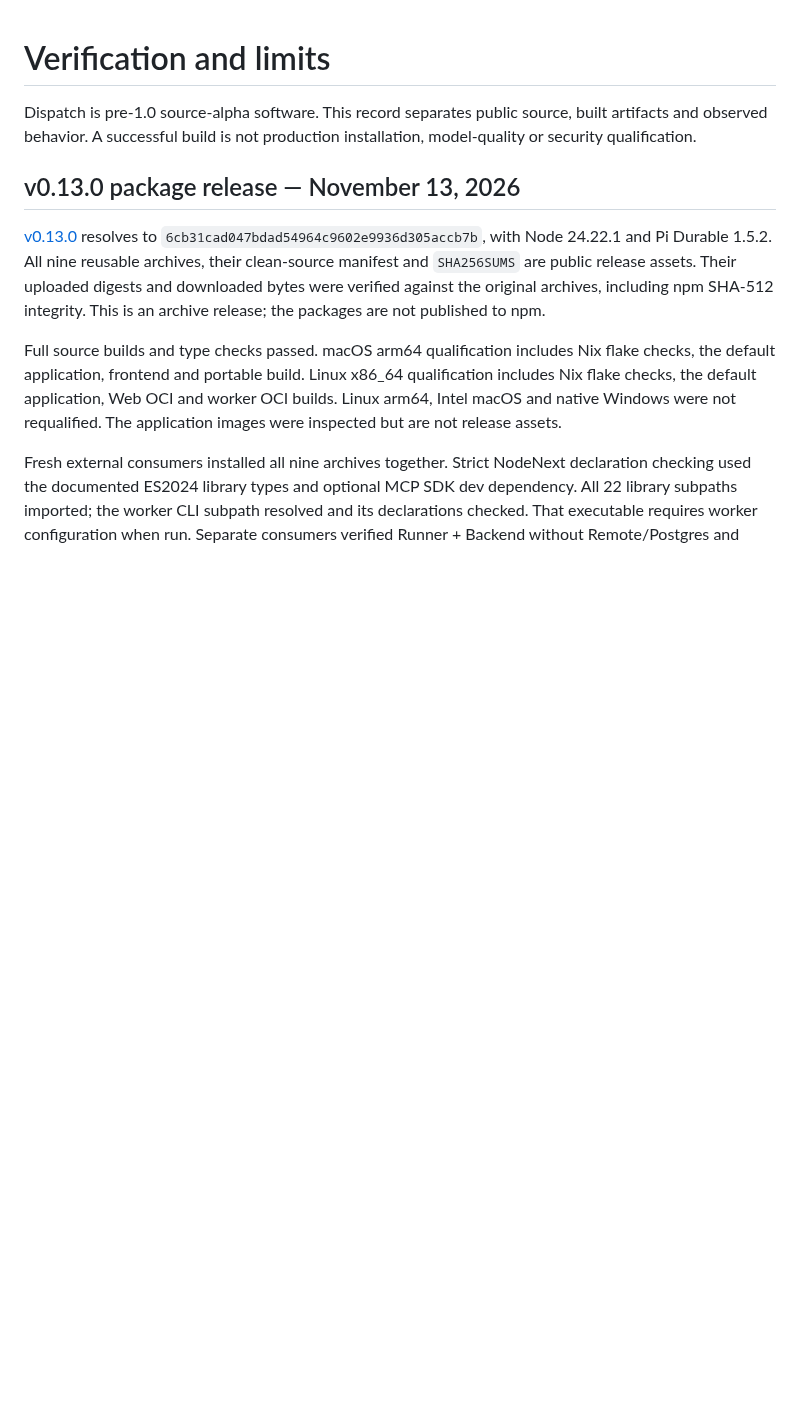
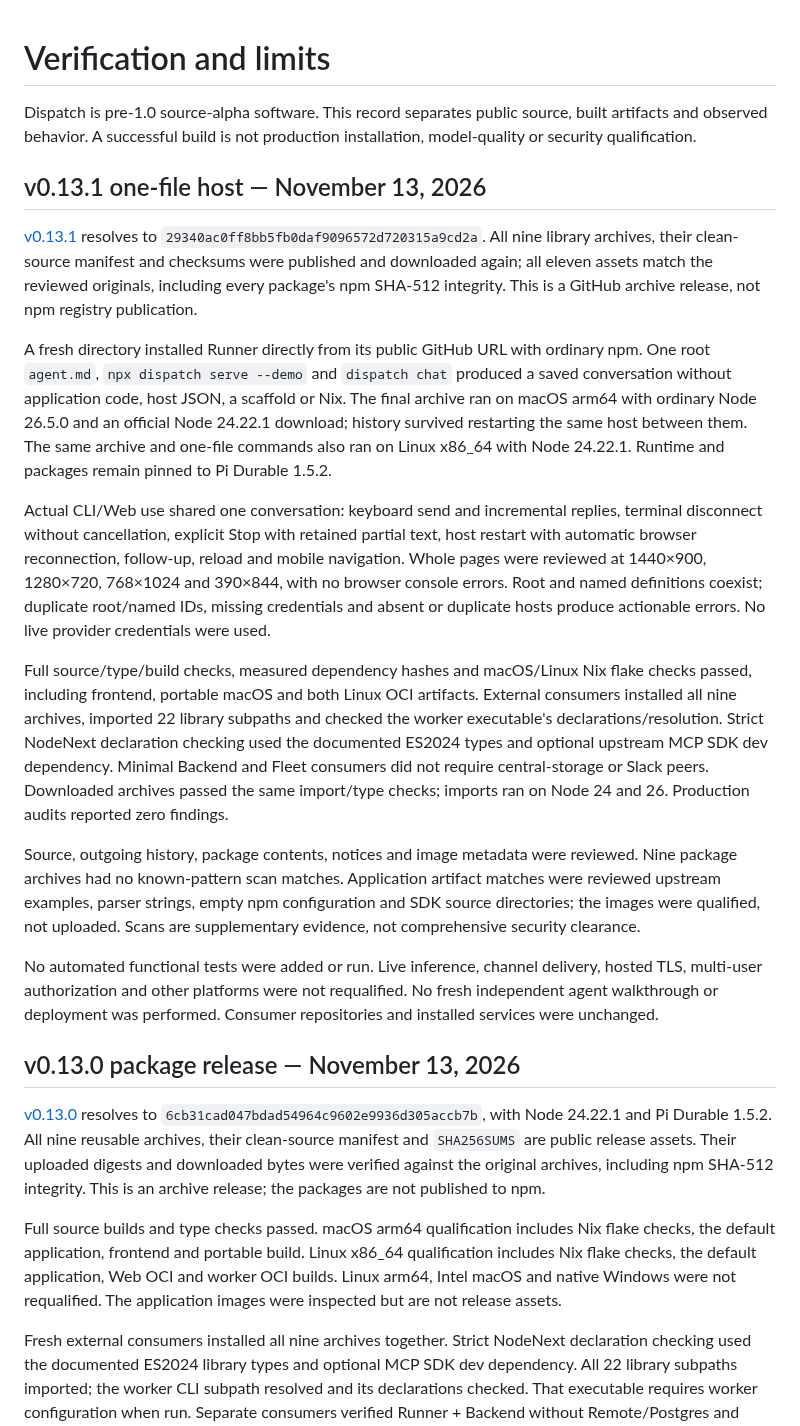
Before and after one commit to dispatchlabs-ai/dispatch, a Markdown page: docs/qualification.md, the part around the change. Rendered like a GitHub page; blank space fills up the shorter version.

Commit message:
Record v0.13.1 package and one-file host qualification

```diff
--- a/docs/qualification.md
+++ b/docs/qualification.md
@@ -3,6 +3,50 @@
 Dispatch is pre-1.0 source-alpha software. This record separates public source,
 built artifacts and observed behavior. A successful build is not production
 installation, model-quality or security qualification.
+
+## v0.13.1 one-file host — November 13, 2026
+
+[v0.13.1](https://github.com/dispatchlabs-ai/dispatch/releases/tag/v0.13.1)
+resolves to `29340ac0ff8bb5fb0daf9096572d720315a9cd2a`. All nine library archives,
+their clean-source manifest and checksums were published and downloaded again;
+all eleven assets match the reviewed originals, including every package's npm
+SHA-512 integrity. This is a GitHub archive release, not npm registry publication.
+
+A fresh directory installed Runner directly from its public GitHub URL with
+ordinary npm. One root `agent.md`, `npx dispatch serve --demo` and `dispatch chat`
+produced a saved conversation without application code, host JSON, a scaffold or
+Nix. The final archive ran on macOS arm64 with ordinary Node 26.5.0 and an official
+Node 24.22.1 download; history survived restarting the same host between them.
+The same archive and one-file commands also ran on Linux x86_64 with Node 24.22.1.
+Runtime and packages remain pinned to Pi Durable 1.5.2.
+
+Actual CLI/Web use shared one conversation: keyboard send and incremental replies,
+terminal disconnect without cancellation, explicit Stop with retained partial
+text, host restart with automatic browser reconnection, follow-up, reload and
+mobile navigation. Whole pages were reviewed at 1440×900, 1280×720, 768×1024 and
+390×844, with no browser console errors. Root and named definitions coexist;
+duplicate root/named IDs, missing credentials and absent or duplicate hosts
+produce actionable errors. No live provider credentials were used.
+
+Full source/type/build checks, measured dependency hashes and macOS/Linux Nix
+flake checks passed, including frontend, portable macOS and both Linux OCI
+artifacts. External consumers installed all nine archives, imported 22 library
+subpaths and checked the worker executable's declarations/resolution. Strict
+NodeNext declaration checking used the documented ES2024 types and optional
+upstream MCP SDK dev dependency. Minimal Backend and Fleet consumers did not
+require central-storage or Slack peers. Downloaded archives passed the same
+import/type checks; imports ran on Node 24 and 26. Production audits reported zero findings.
+
+Source, outgoing history, package contents, notices and image metadata were
+reviewed. Nine package archives had no known-pattern scan matches. Application
+artifact matches were reviewed upstream examples, parser strings, empty npm
+configuration and SDK source directories; the images were qualified, not uploaded.
+Scans are supplementary evidence, not comprehensive security clearance.
+
+No automated functional tests were added or run. Live inference, channel delivery,
+hosted TLS, multi-user authorization and other platforms were not requalified.
+No fresh independent agent walkthrough or deployment was performed. Consumer
+repositories and installed services were unchanged.
 
 ## v0.13.0 package release — November 13, 2026
 
```
